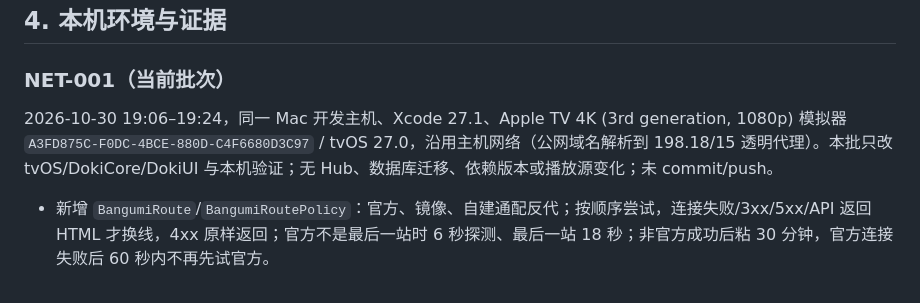
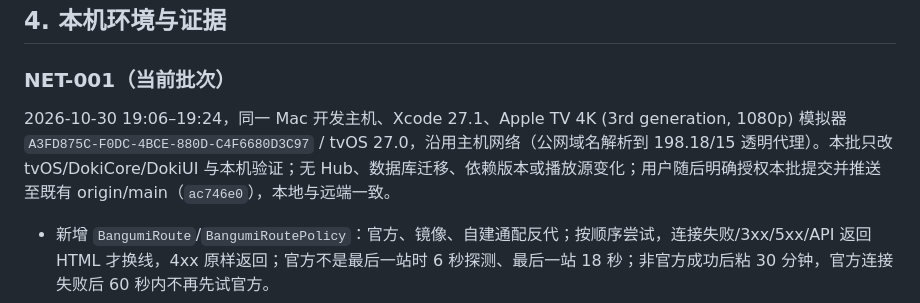
Before and after one commit to Yaronluo/Doki, a Markdown page: docs/handoff/CURRENT_STATE.md, the part around the change. GitHub-like rendering.

```diff
--- a/docs/handoff/CURRENT_STATE.md
+++ b/docs/handoff/CURRENT_STATE.md
@@ -50,7 +50,7 @@
 
 ### NET-001（当前批次）
 
-2026-10-30 19:06–19:24，同一 Mac 开发主机、Xcode 27.1、Apple TV 4K (3rd generation, 1080p) 模拟器 `A3FD875C-F0DC-4BCE-880D-C4F6680D3C97` / tvOS 27.0，沿用主机网络（公网域名解析到 198.18/15 透明代理）。本批只改 tvOS/DokiCore/DokiUI 与本机验证；无 Hub、数据库迁移、依赖版本或播放源变化；未 commit/push。
+2026-10-30 19:06–19:24，同一 Mac 开发主机、Xcode 27.1、Apple TV 4K (3rd generation, 1080p) 模拟器 `A3FD875C-F0DC-4BCE-880D-C4F6680D3C97` / tvOS 27.0，沿用主机网络（公网域名解析到 198.18/15 透明代理）。本批只改 tvOS/DokiCore/DokiUI 与本机验证；无 Hub、数据库迁移、依赖版本或播放源变化；用户随后明确授权本批提交并推送至既有 origin/main（`ac746e0`），本地与远端一致。
 
 - 新增 `BangumiRoute`/`BangumiRoutePolicy`：官方、镜像、自建通配反代；按顺序尝试，连接失败/3xx/5xx/API 返回 HTML 才换线，4xx 原样返回；官方不是最后一站时 6 秒探测、最后一站 18 秒；非官方成功后粘 30 分钟，官方连接失败后 60 秒内不再先试官方。
 - 带 `Authorization` 的请求过滤掉第三方镜像；当前没有账号请求，但边界先写死。设置默认“自动”（官方优先，失败切 `bangumi.lat`），可手动选官方/镜像/自建；`--bangumi-route` 与 `DOKI_BANGUMI_ROUTE` 可覆盖本机启动，`--bangumi-mirror`/`DOKI_BANGUMI_MIRROR` 填自建根。
```
Also changed, not shown: docs/handoff/WORK_LOG.md (+3 -1 lines).
